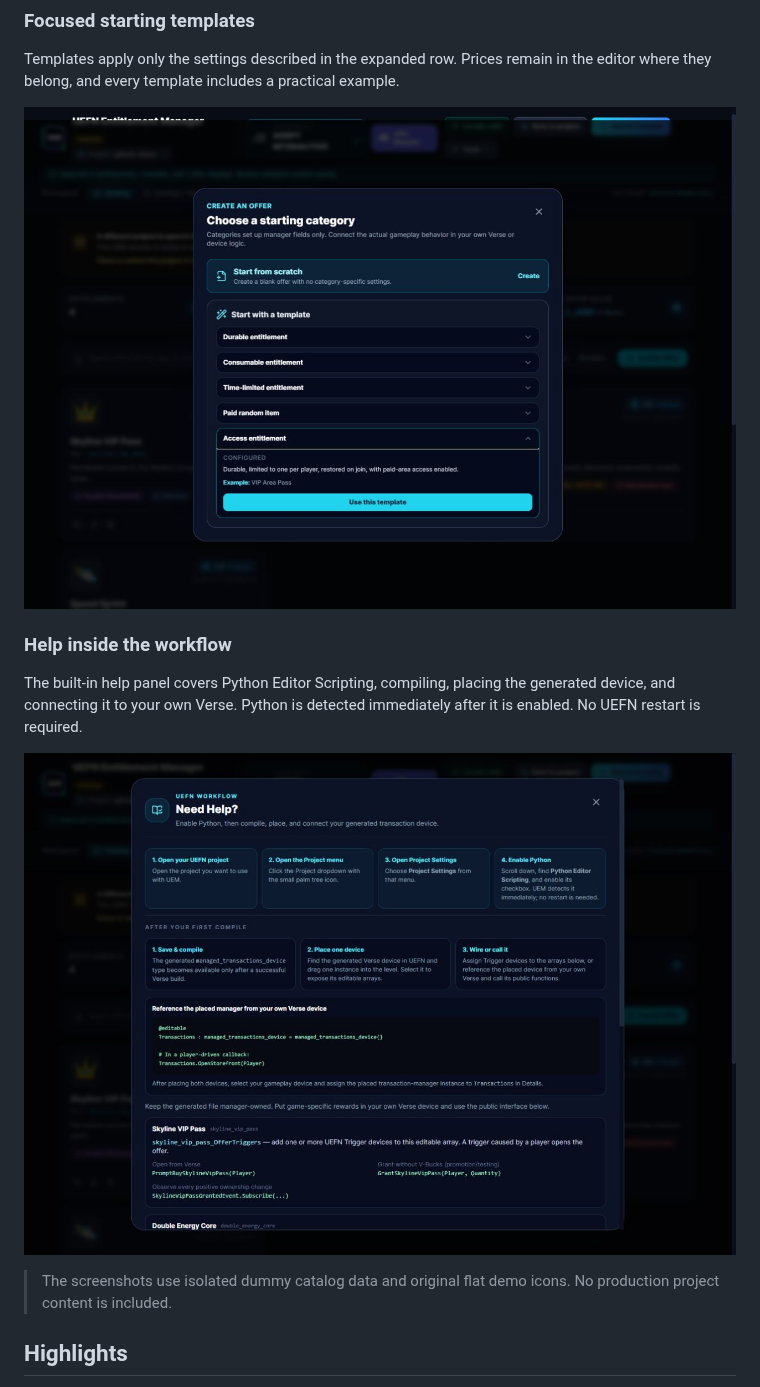
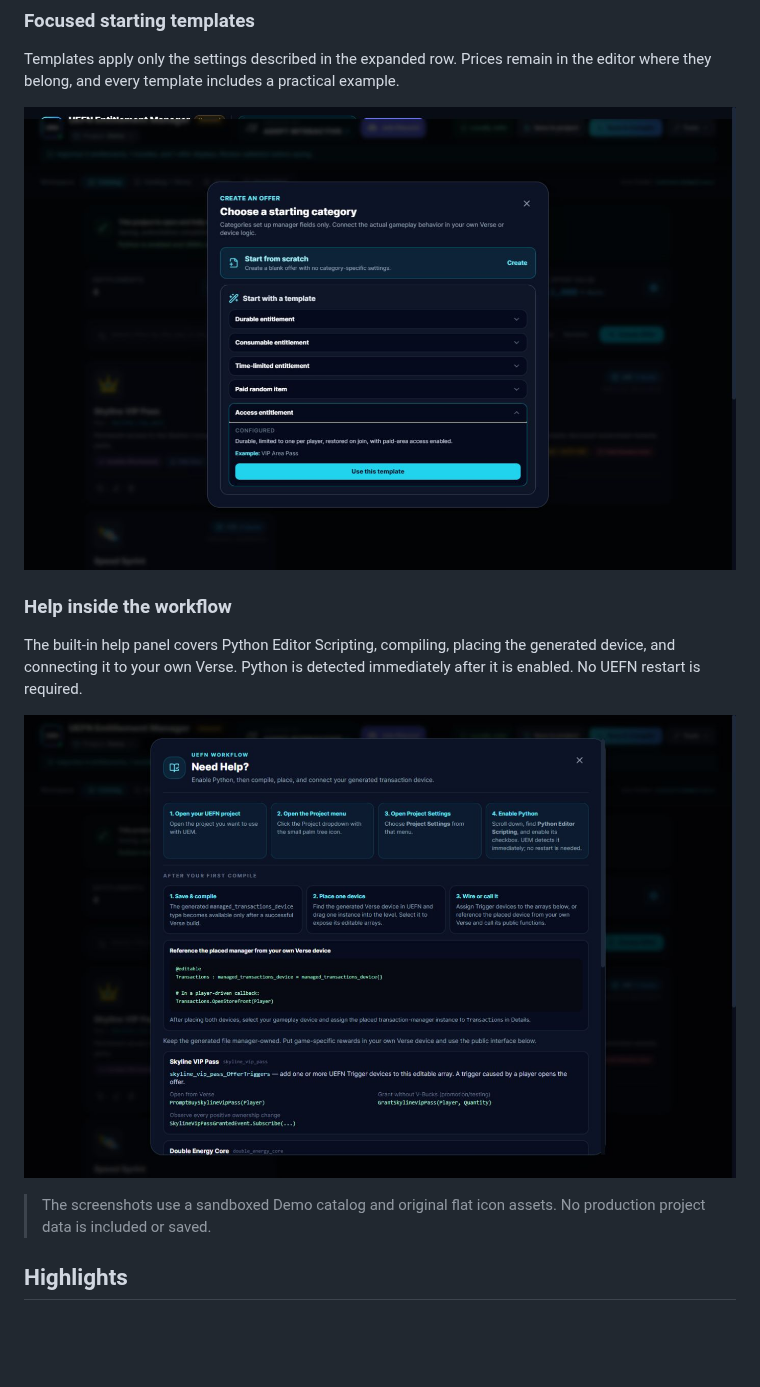
Before and after one commit to ADEPT-Interactive/UEFN-Transaction-Manager, a Markdown page: README.md, the part around one of its changes. Drawn GitHub-style; pictures changed too: docs/screenshots/python-help.png, docs/screenshots/template-chooser.png; blank space fills up the shorter version.

```diff
--- a/README.md
+++ b/README.md
@@ -41,7 +52,7 @@ The built-in help panel covers Python Editor Scripting, compiling, placing the g
 
 ![In-app Python and UEFN setup help](docs/screenshots/python-help.png)
 
-> The screenshots use isolated dummy catalog data and original flat demo icons. No production project content is included.
+> The screenshots use a sandboxed Demo catalog and original flat icon assets. No production project data is included or saved.
 
 ## Highlights
 
```
Also changed, not shown: other parts of README.md (+20 -9 lines), docs/screenshots/catalog-and-verse.png (deleted), docs/screenshots/catalog-overview.png, 2 other files.
